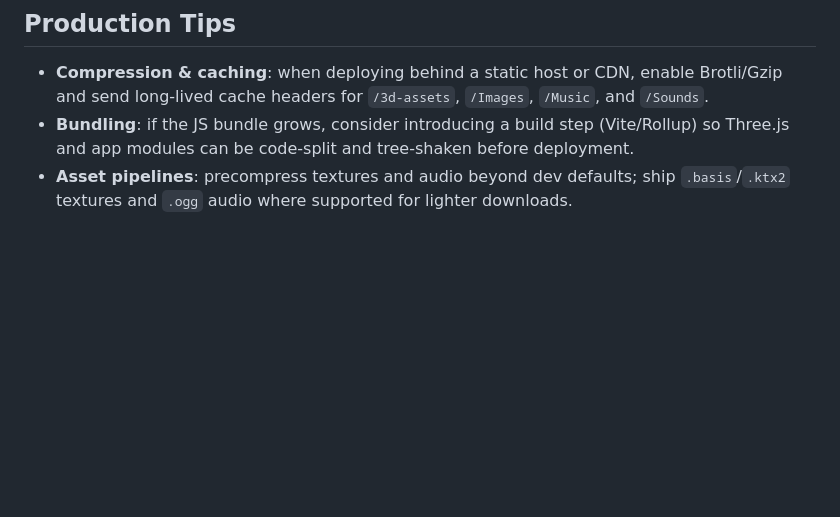
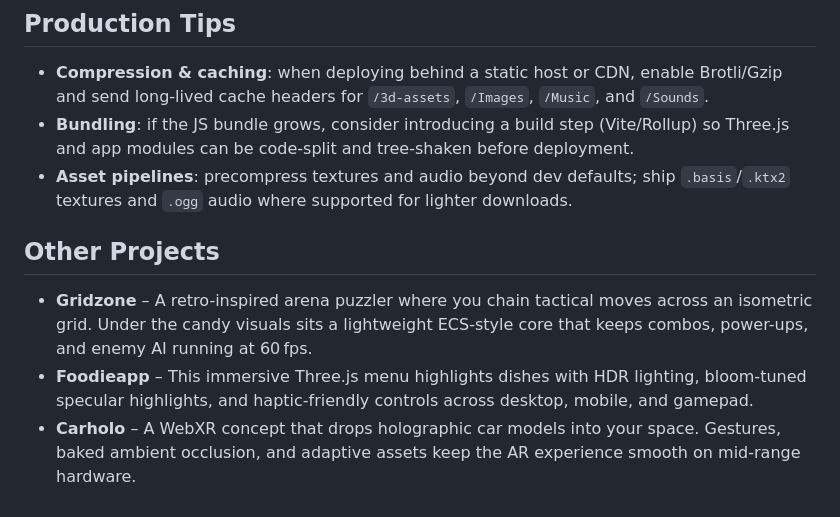
Before and after one commit to stellanjoh2/foodieapp, a Markdown page: README.md, the part around the change. Drawn GitHub-style; blank space fills up the shorter version.

Commit message:
Add polished descriptions for pinned projects

```diff
--- a/README.md
+++ b/README.md
@@ -82,3 +82,9 @@ On load, the application will:
 - **Compression & caching**: when deploying behind a static host or CDN, enable Brotli/Gzip and send long-lived cache headers for `/3d-assets`, `/Images`, `/Music`, and `/Sounds`.
 - **Bundling**: if the JS bundle grows, consider introducing a build step (Vite/Rollup) so Three.js and app modules can be code-split and tree-shaken before deployment.
 - **Asset pipelines**: precompress textures and audio beyond dev defaults; ship `.basis`/`.ktx2` textures and `.ogg` audio where supported for lighter downloads.
+
+## Other Projects
+
+- **Gridzone** – A retro-inspired arena puzzler where you chain tactical moves across an isometric grid. Under the candy visuals sits a lightweight ECS-style core that keeps combos, power-ups, and enemy AI running at 60 fps.
+- **Foodieapp** – This immersive Three.js menu highlights dishes with HDR lighting, bloom-tuned specular highlights, and haptic-friendly controls across desktop, mobile, and gamepad.
+- **Carholo** – A WebXR concept that drops holographic car models into your space. Gestures, baked ambient occlusion, and adaptive assets keep the AR experience smooth on mid-range hardware.
```
